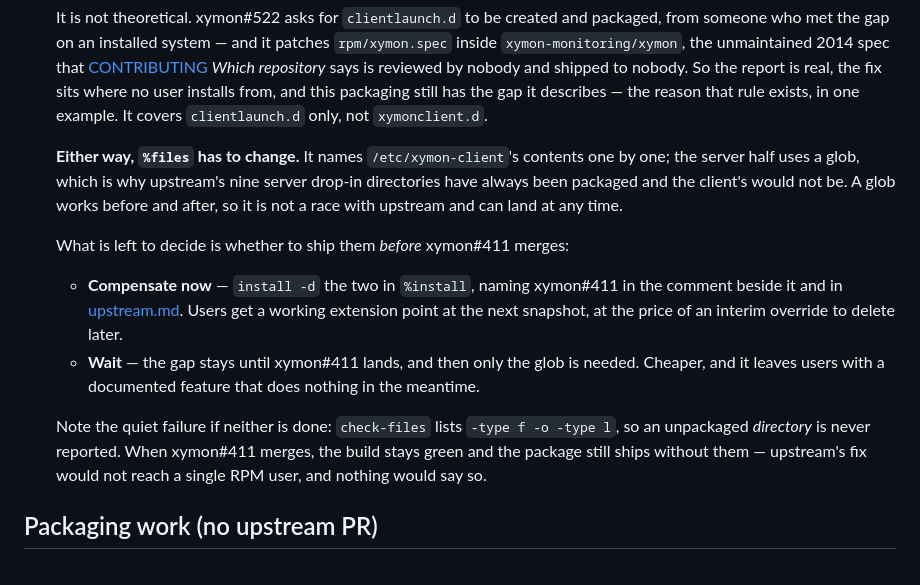
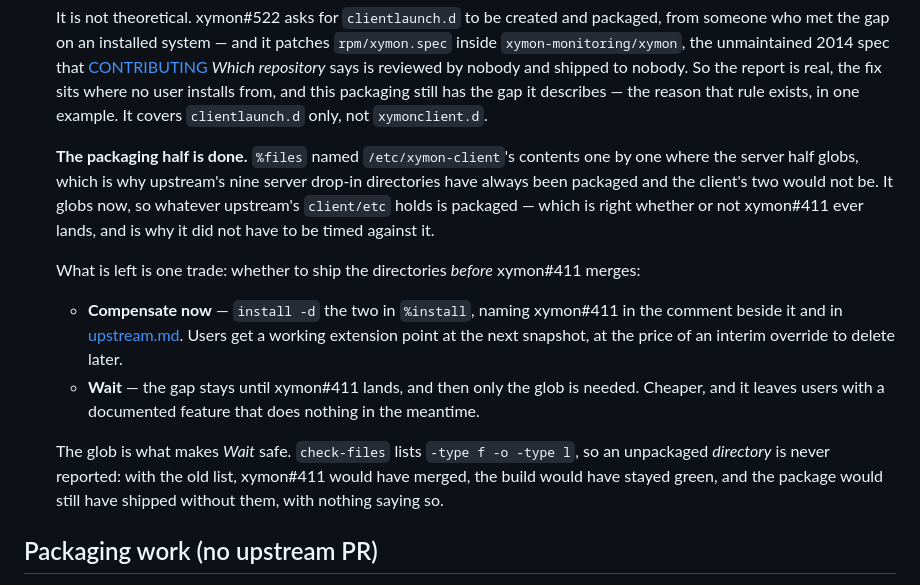
Before and after one commit to xymon-monitoring/xymon-rpm, a Markdown page: docs/roadmap.md, the part around the change. Drawn GitHub-style.

Commit message:
docs: the packaging half of the drop-in directories landed, the trade did not (#53)
#52 globbed /etc/xymon-client, so the entry's "either way, %files has to
change" is done and should stop reading as pending work. What is left is the
one trade: ship the two directories now behind an interim install -d, or wait
for xymon#411.

The closing note is turned around with it. It read as a warning about what
would happen if neither option were taken; with the glob in place it is the
reason *Wait* is now safe. check-files lists -type f -o -type l, so an
unpackaged directory is never reported: under the old list xymon#411 would
have merged, the build stayed green, and the package shipped without them,
with nothing saying so. That cannot happen now.

xymon#411's body is updated to match -- its RPM paragraph said the switch was
coming, and now says there is nothing left to do on that side.

Co-authored-by: Bonomani <8841264+bonomani@users.noreply.github.com>

```diff
--- a/docs/roadmap.md
+++ b/docs/roadmap.md
@@ -113,13 +113,15 @@ to a GitHub issue.
   describes — the reason that rule exists, in one example. It covers
   `clientlaunch.d` only, not `xymonclient.d`.
 
-  **Either way, `%files` has to change.** It names `/etc/xymon-client`'s
-  contents one by one; the server half uses a glob, which is why upstream's
-  nine server drop-in directories have always been packaged and the client's
-  would not be. A glob works before and after, so it is not a race with
-  upstream and can land at any time.
+  **The packaging half is done.** `%files` named `/etc/xymon-client`'s
+  contents one by one where the server half globs, which is why upstream's nine
+  server drop-in directories have always been packaged and the client's two
+  would not be. It globs now, so whatever upstream's `client/etc` holds is
+  packaged — which is right whether or not xymon#411 ever lands, and is why it
+  did not have to be timed against it.
 
-  What is left to decide is whether to ship them *before* xymon#411 merges:
+  What is left is one trade: whether to ship the directories *before*
+  xymon#411 merges:
 
   - **Compensate now** — `install -d` the two in `%install`, naming xymon#411
     in the comment beside it and in [upstream.md](upstream.md). Users get a
@@ -129,10 +131,10 @@ to a GitHub issue.
     needed. Cheaper, and it leaves users with a documented feature that does
     nothing in the meantime.
 
-  Note the quiet failure if neither is done: `check-files` lists `-type f -o
-  -type l`, so an unpackaged *directory* is never reported. When xymon#411
-  merges, the build stays green and the package still ships without them —
-  upstream's fix would not reach a single RPM user, and nothing would say so.
+  The glob is what makes *Wait* safe. `check-files` lists `-type f -o -type l`,
+  so an unpackaged *directory* is never reported: with the old list, xymon#411
+  would have merged, the build would have stayed green, and the package would
+  still have shipped without them, with nothing saying so.
 
 ## Packaging work (no upstream PR)
 
```
